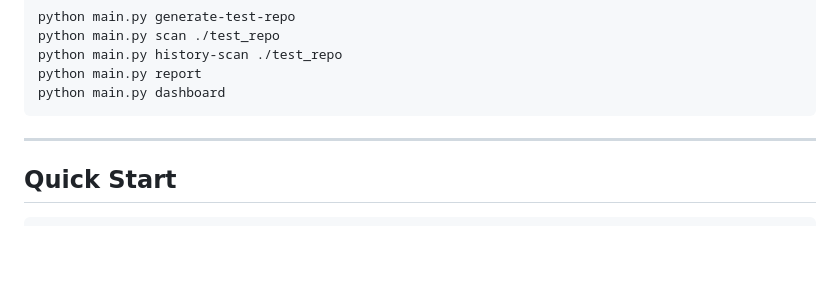
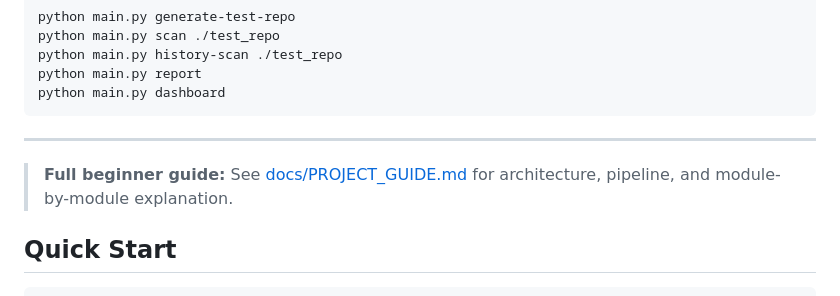
Before and after one commit to YaswanthKumar814/Secrets-Detection-Rotation-Automation-in-Git-Repositories, a Markdown page: README.md, the part around the change. Rendered like a GitHub page; blank space fills up the shorter version.

Commit message:
Project Guide File

````diff
--- a/README.md
+++ b/README.md
@@ -85,6 +85,8 @@ python main.py dashboard
 ```
 
 ---
+
+> **Full beginner guide:** See [docs/PROJECT_GUIDE.md](docs/PROJECT_GUIDE.md) for architecture, pipeline, and module-by-module explanation.
 
 ## Quick Start
 
````
Also changed, not shown: docs/PROJECT_GUIDE.md (added, +488 -0 lines).
